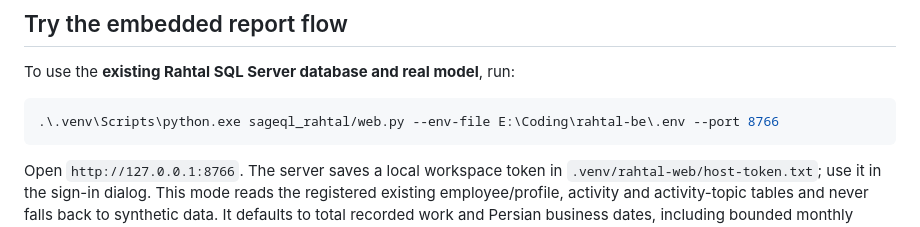
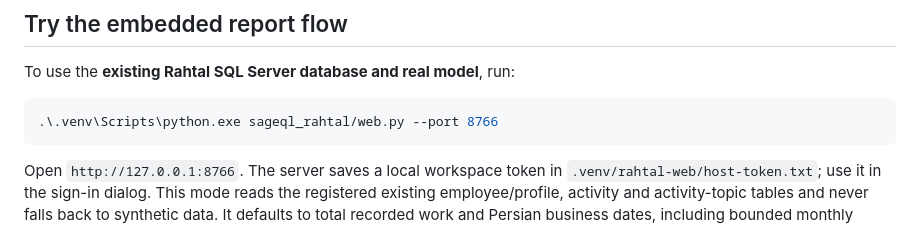
Before and after one commit to SinaQP/SageQL, a Markdown page: README.md, the part around the change. GitHub-like rendering.

Commit message:
docs: fix Rahtal start command to use the default settings file
Co-Authored-By: Claude Opus 5.5 <noreply@anthropic.com>

````diff
--- a/README.md
+++ b/README.md
@@ -76,7 +76,7 @@ Hijri grouping and timestamp conversion remain outside its scope.
 To use the **existing Rahtal SQL Server database and real model**, run:
 
 ```powershell
-.\.venv\Scripts\python.exe sageql_rahtal/web.py --env-file E:\Coding\rahtal-be\.env --port 8766
+.\.venv\Scripts\python.exe sageql_rahtal/web.py --port 8766
 ```
 
 Open `http://127.0.0.1:8766`. The server saves a local workspace token in `.venv/rahtal-web/host-token.txt`; use it in the sign-in dialog. This mode reads the registered existing employee/profile, activity and activity-topic tables and never falls back to synthetic data. It defaults to total recorded work and Persian business dates, including bounded monthly trends. See the [Rahtal frontend instructions](sageql_rahtal/README.md#local-frontend-on-the-real-database) and [manager reporting contract](docs/SDK_MANAGER_REPORTS.md). VPN access to the configured SQL Server is required when it is on the internal network.
````
